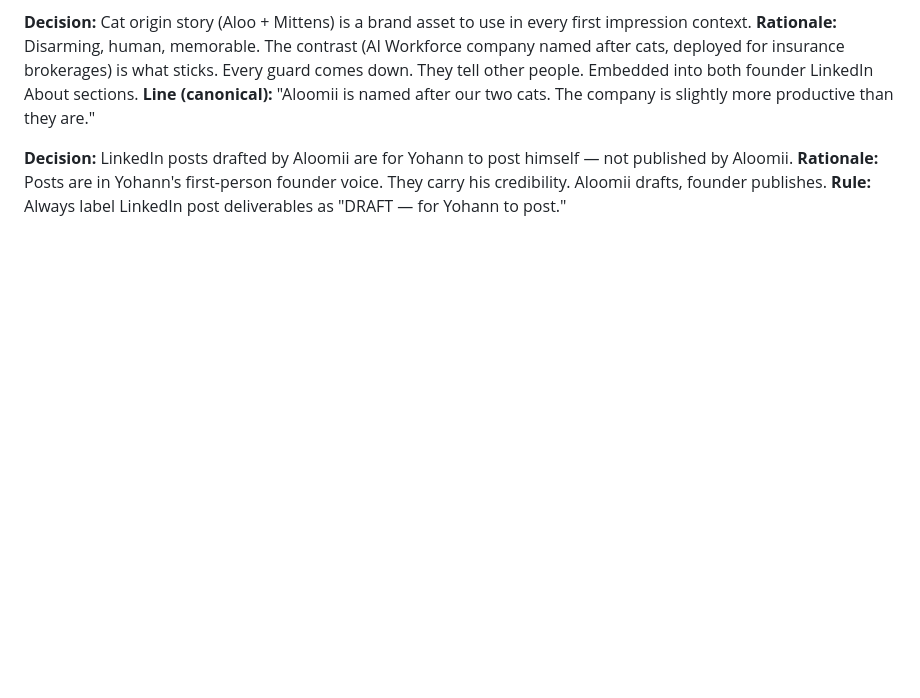
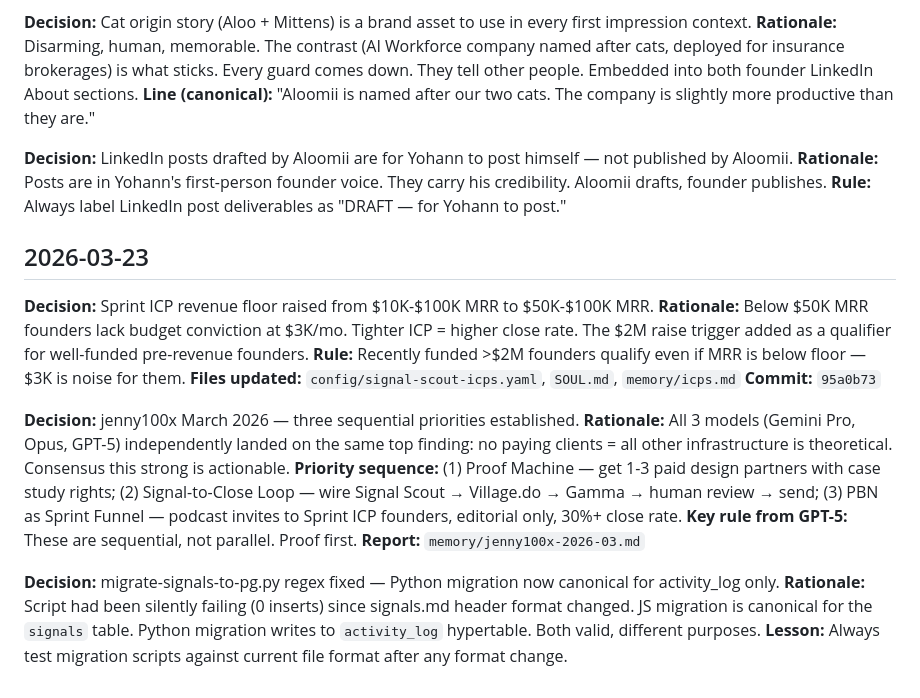
Before and after one commit to yohann888/aloomii, a Markdown page: memory/decisions-log.md, the part around the change. Drawn GitHub-style; blank space fills up the shorter version.

Commit message:
chore: memory flush 2026-03-23 — jenny100x, ICP update, migration fix, cron notes

```diff
--- a/memory/decisions-log.md
+++ b/memory/decisions-log.md
@@ -523,3 +523,22 @@ Rationale: palebluenexus.com has no GitHub repo. Build fresh at ~/Desktop/palebl
 **Decision:** LinkedIn posts drafted by Aloomii are for Yohann to post himself — not published by Aloomii.
 **Rationale:** Posts are in Yohann's first-person founder voice. They carry his credibility. Aloomii drafts, founder publishes.
 **Rule:** Always label LinkedIn post deliverables as "DRAFT — for Yohann to post."
+
+
+## 2026-03-23
+
+**Decision:** Sprint ICP revenue floor raised from $10K-$100K MRR to $50K-$100K MRR.
+**Rationale:** Below $50K MRR founders lack budget conviction at $3K/mo. Tighter ICP = higher close rate. The $2M raise trigger added as a qualifier for well-funded pre-revenue founders.
+**Rule:** Recently funded >$2M founders qualify even if MRR is below floor — $3K is noise for them.
+**Files updated:** `config/signal-scout-icps.yaml`, `SOUL.md`, `memory/icps.md`
+**Commit:** `95a0b73`
+
+**Decision:** jenny100x March 2026 — three sequential priorities established.
+**Rationale:** All 3 models (Gemini Pro, Opus, GPT-5) independently landed on the same top finding: no paying clients = all other infrastructure is theoretical. Consensus this strong is actionable.
+**Priority sequence:** (1) Proof Machine — get 1-3 paid design partners with case study rights; (2) Signal-to-Close Loop — wire Signal Scout → Village.do → Gamma → human review → send; (3) PBN as Sprint Funnel — podcast invites to Sprint ICP founders, editorial only, 30%+ close rate.
+**Key rule from GPT-5:** These are sequential, not parallel. Proof first.
+**Report:** `memory/jenny100x-2026-03.md`
+
+**Decision:** migrate-signals-to-pg.py regex fixed — Python migration now canonical for activity_log only.
+**Rationale:** Script had been silently failing (0 inserts) since signals.md header format changed. JS migration is canonical for the `signals` table. Python migration writes to `activity_log` hypertable. Both valid, different purposes.
+**Lesson:** Always test migration scripts against current file format after any format change.
```
Also changed, not shown: memory/2026-03-23.md (added, +83 -0 lines), memory/cron-fleet.md (added, +132 -0 lines).
